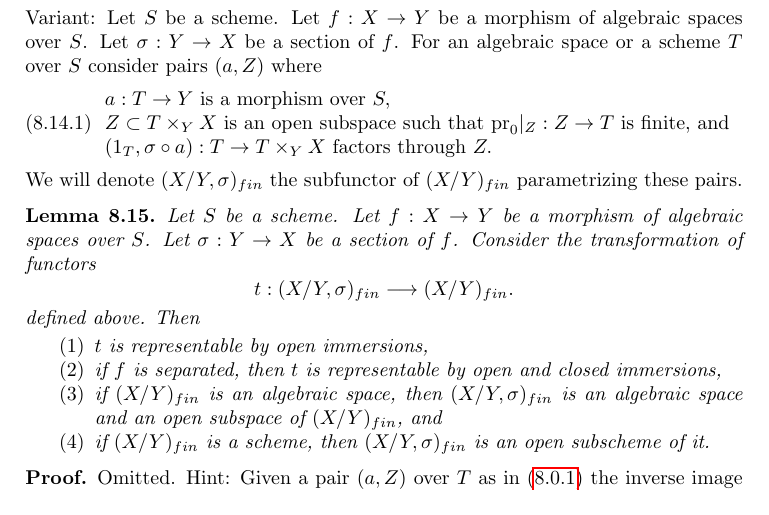
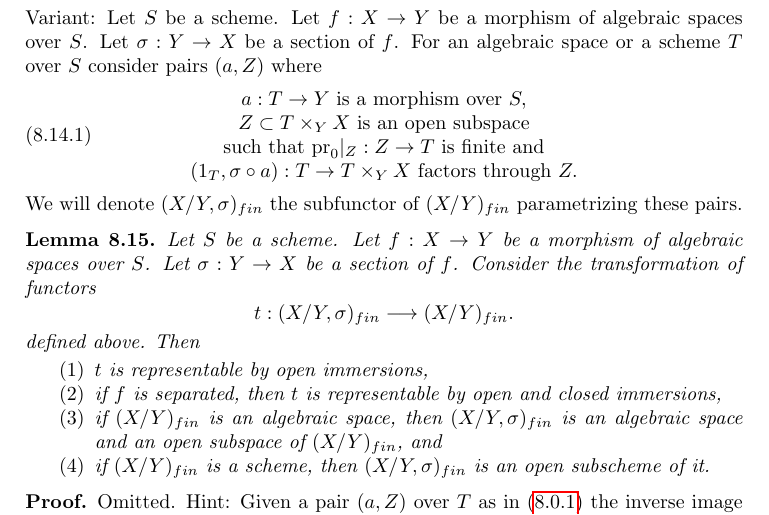
Before and after one commit to stacks/stacks-project, a LaTeX document (spaces-more-groupoids.tex): part of page 14 of 21, cut so that both start at the same text. Compiled offline with pdfLaTeX.

Commit message:
Typesetting
Remove \hfill as XyJax cannot handle them

```diff
--- a/spaces-more-groupoids.tex
+++ b/spaces-more-groupoids.tex
@@ -1347,10 +1347,10 @@ $(a, Z)$ where
 \begin{equation}
 \label{equation-finite-conditions-variant}
 \begin{matrix}
-a : T \to Y\text{ is a morphism over }S, \hfill \\
-Z \subset T \times_Y X\text{ is an open subspace such that }
-\text{pr}_0|_Z : Z \to T\text{ is finite, and} \\
-(1_T, \sigma \circ a) : T \to T \times_Y X\text{ factors through }Z.\hfill
+a : T \to Y\text{ is a morphism over }S, \\
+Z \subset T \times_Y X\text{ is an open subspace} \\
+\text{such that }\text{pr}_0|_Z : Z \to T\text{ is finite and} \\
+(1_T, \sigma \circ a) : T \to T \times_Y X\text{ factors through }Z.
 \end{matrix}
 \end{equation}
 We will denote $(X/Y, \sigma)_{fin}$ the subfunctor of $(X/Y)_{fin}$
```
Also changed, not shown: spaces-more-groupoids.tex (6 more changed lines).
